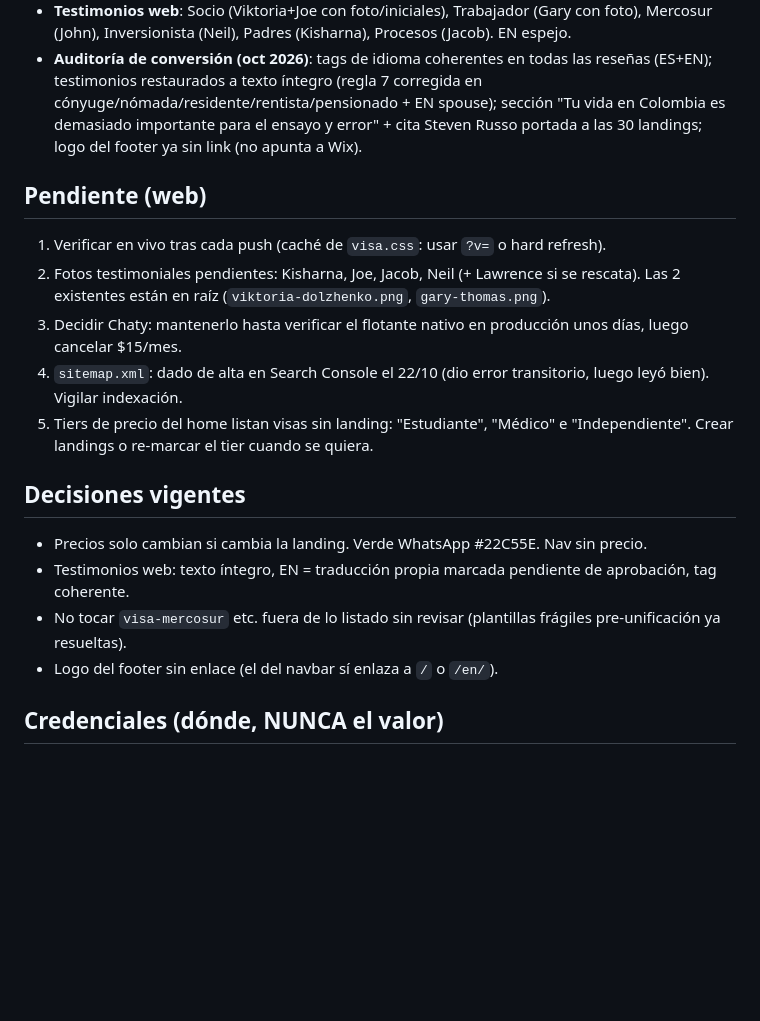
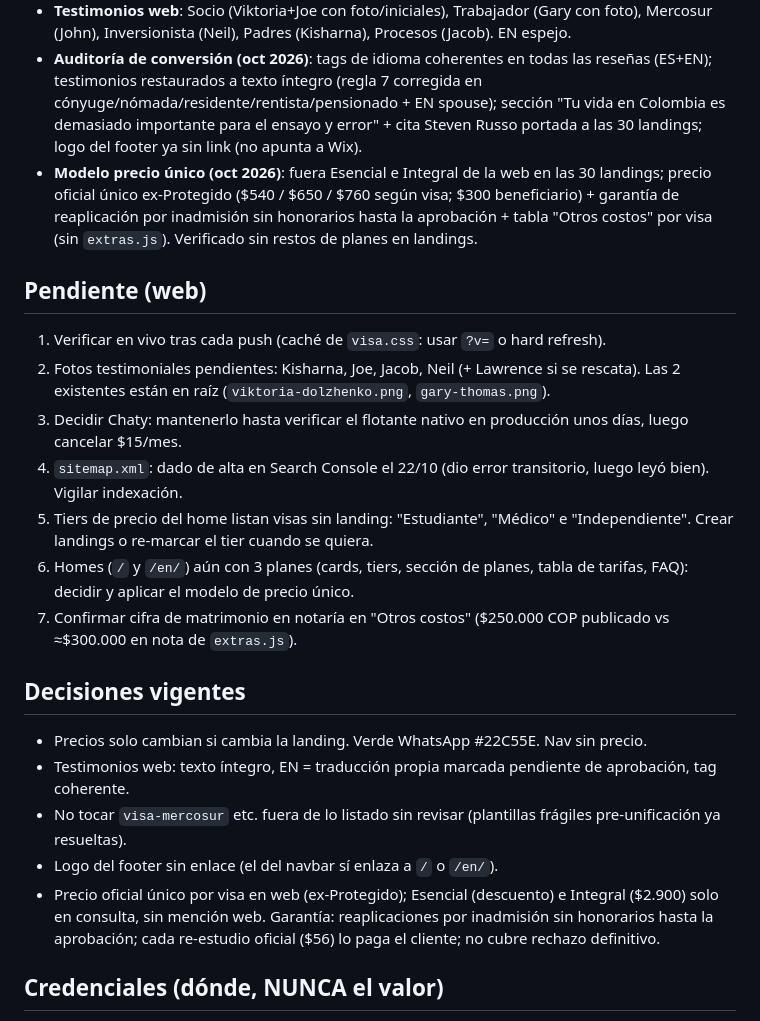
Before and after one commit to parquesino/abogadosdemigracion, a Markdown page: HANDOVER.md, the part around the change. GitHub-like rendering; blank space fills up the shorter version.

Commit message:
HANDOVER: rollout precio unico a 30 landings + pendientes (root, matrimonio)

```diff
--- a/HANDOVER.md
+++ b/HANDOVER.md
@@ -14,6 +14,7 @@
 - **Cards home**: anteojera SERVICIOS/LEGAL SERVICES + título corto.
 - **Testimonios web**: Socio (Viktoria+Joe con foto/iniciales), Trabajador (Gary con foto), Mercosur (John), Inversionista (Neil), Padres (Kisharna), Procesos (Jacob). EN espejo.
 - **Auditoría de conversión (oct 2026)**: tags de idioma coherentes en todas las reseñas (ES+EN); testimonios restaurados a texto íntegro (regla 7 corregida en cónyuge/nómada/residente/rentista/pensionado + EN spouse); sección "Tu vida en Colombia es demasiado importante para el ensayo y error" + cita Steven Russo portada a las 30 landings; logo del footer ya sin link (no apunta a Wix).
+- **Modelo precio único (oct 2026)**: fuera Esencial e Integral de la web en las 30 landings; precio oficial único ex-Protegido ($540 / $650 / $760 según visa; $300 beneficiario) + garantía de reaplicación por inadmisión sin honorarios hasta la aprobación + tabla "Otros costos" por visa (sin `extras.js`). Verificado sin restos de planes en landings.
 
 ## Pendiente (web)
 
@@ -22,6 +23,8 @@
 3. Decidir Chaty: mantenerlo hasta verificar el flotante nativo en producción unos días, luego cancelar $15/mes.
 4. `sitemap.xml`: dado de alta en Search Console el 22/10 (dio error transitorio, luego leyó bien). Vigilar indexación.
 5. Tiers de precio del home listan visas sin landing: "Estudiante", "Médico" e "Independiente". Crear landings o re-marcar el tier cuando se quiera.
+6. Homes (`/` y `/en/`) aún con 3 planes (cards, tiers, sección de planes, tabla de tarifas, FAQ): decidir y aplicar el modelo de precio único.
+7. Confirmar cifra de matrimonio en notaría en "Otros costos" ($250.000 COP publicado vs ≈$300.000 en nota de `extras.js`).
 
 ## Decisiones vigentes
 
@@ -29,6 +32,7 @@
 - Testimonios web: texto íntegro, EN = traducción propia marcada pendiente de aprobación, tag coherente.
 - No tocar `visa-mercosur` etc. fuera de lo listado sin revisar (plantillas frágiles pre-unificación ya resueltas).
 - Logo del footer sin enlace (el del navbar sí enlaza a `/` o `/en/`).
+- Precio oficial único por visa en web (ex-Protegido); Esencial (descuento) e Integral ($2.900) solo en consulta, sin mención web. Garantía: reaplicaciones por inadmisión sin honorarios hasta la aprobación; cada re-estudio oficial ($56) lo paga el cliente; no cubre rechazo definitivo.
 
 ## Credenciales (dónde, NUNCA el valor)
 
```
